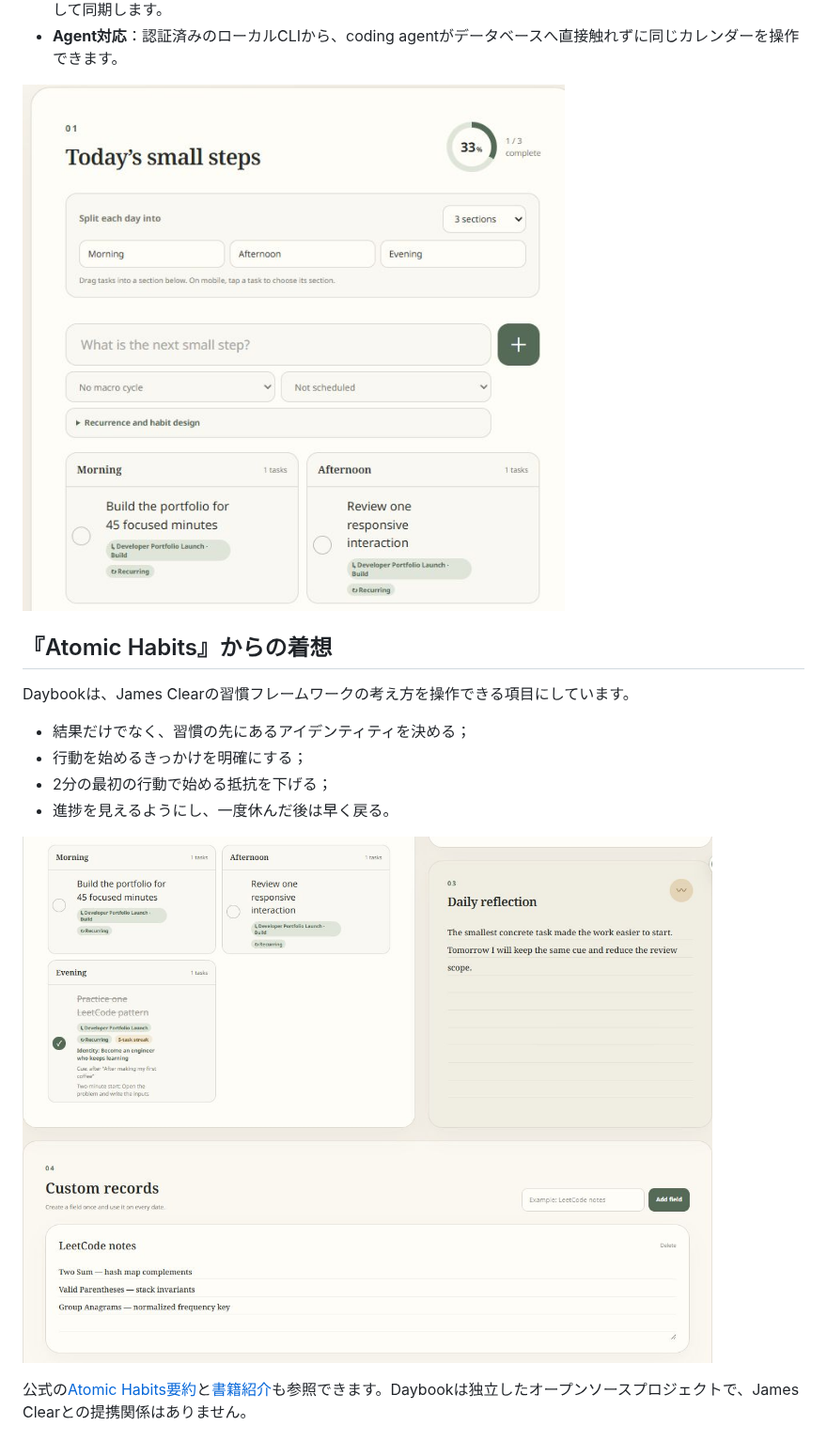
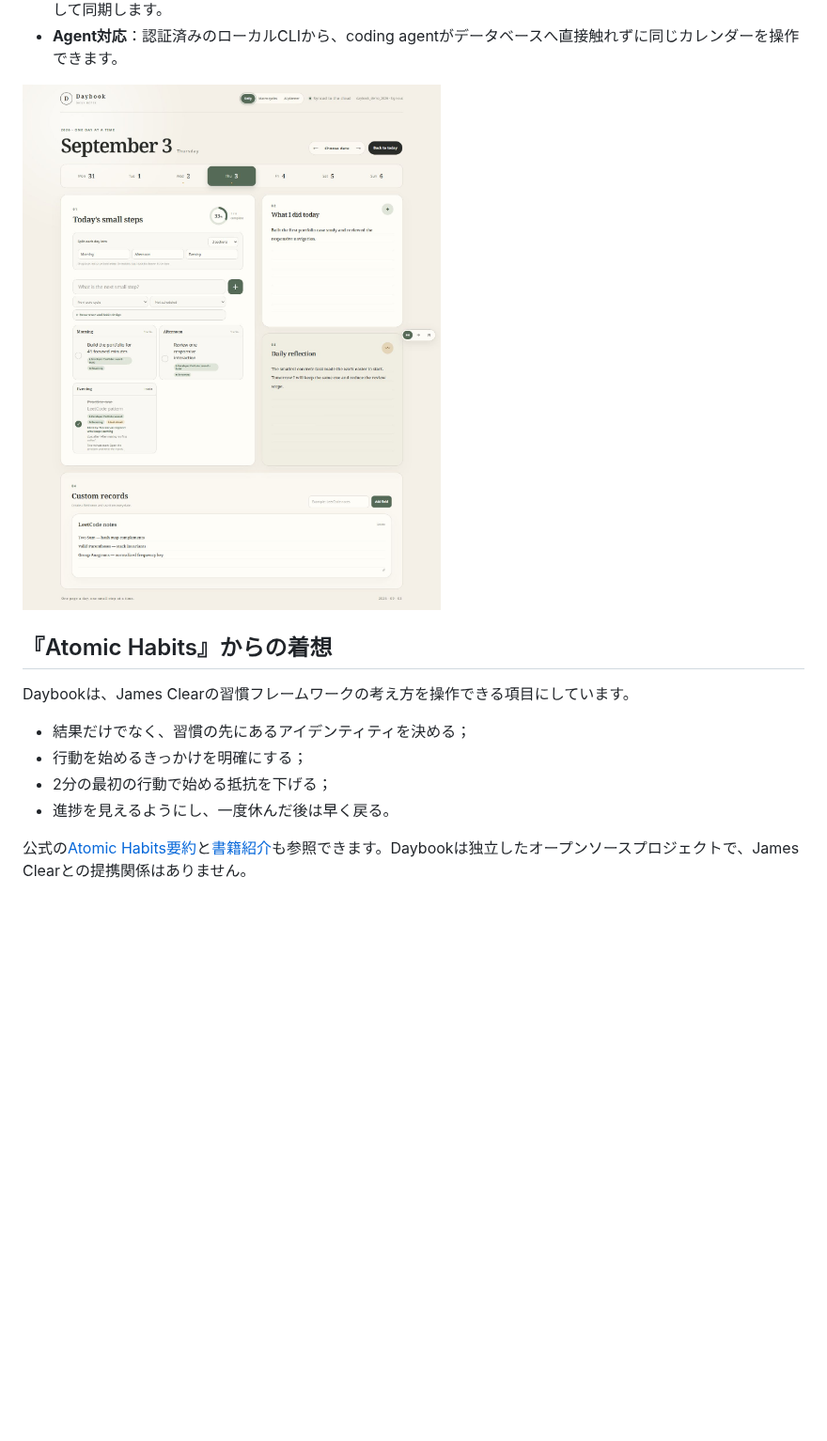
Before and after one commit to matthiola0/my-calendar, a Markdown page: docs/README.ja.md, the part around the change. Shown at 94% size. GitHub-like rendering; pictures changed too: docs/images/daily-sections.png (deleted), docs/images/daily-workflow.png (added), docs/images/habit-reflection.png (deleted); blank space fills up the shorter version.

```diff
--- a/docs/README.ja.md
+++ b/docs/README.ja.md
@@ -37,7 +37,7 @@ AI計画、長期サイクル、日々の習慣、振り返りを一つにした
 - **アカウント分離と端末同期**：Googleまたはユーザー名・パスワードでログインし、各アカウントの内容を独立して同期します。
 - **Agent対応**：認証済みのローカルCLIから、coding agentがデータベースへ直接触れずに同じカレンダーを操作できます。
 
-![Daybookで朝、午後、夜の3区分を設定し、長期サイクルに紐づく2件のタスクを表示した画面](images/daily-sections.png)
+![Daybookの一日全体に長期サイクルのタスク、3区分、習慣設計、活動記録、振り返り、LeetCodeカスタム記録を表示した画面](images/daily-workflow.png)
 
 ## 『Atomic Habits』からの着想
 
@@ -47,8 +47,6 @@ Daybookは、James Clearの習慣フレームワークの考え方を操作で
 - 行動を始めるきっかけを明確にする；
 - 2分の最初の行動で始める抵抗を下げる；
 - 進捗を見えるようにし、一度休んだ後は早く戻る。
-
-![Daybookの繰り返しタスクにアイデンティティ、きっかけ、2分版、連続記録が表示され、隣に日次リフレクションがある画面](images/habit-reflection.png)
 
 公式の[Atomic Habits要約](https://jamesclear.com/atomic-habits-summary)と[書籍紹介](https://jamesclear.com/atomic-habits)も参照できます。Daybookは独立したオープンソースプロジェクトで、James Clearとの提携関係はありません。
 
```
Also changed, not shown: README.md (+1 -3 lines), docs/README.zh-TW.md (+1 -3 lines).
